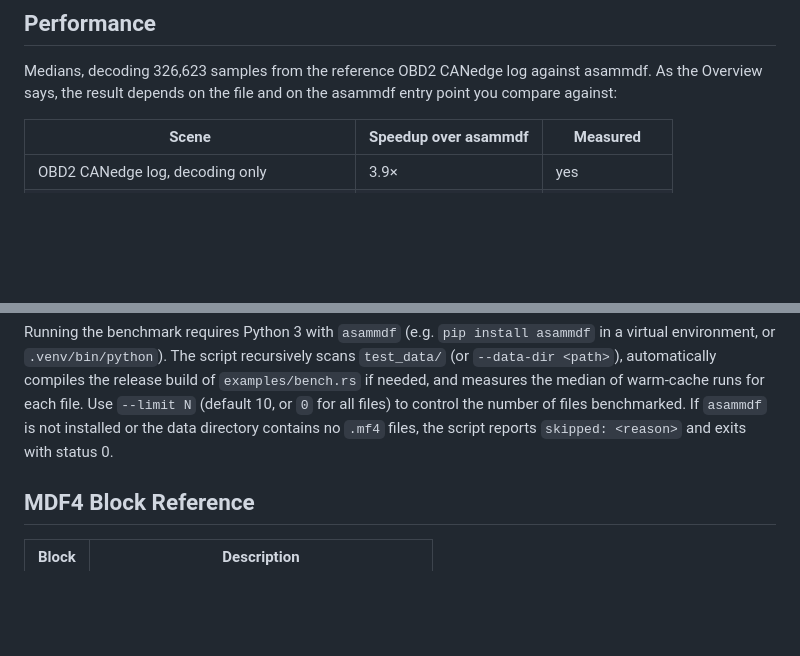
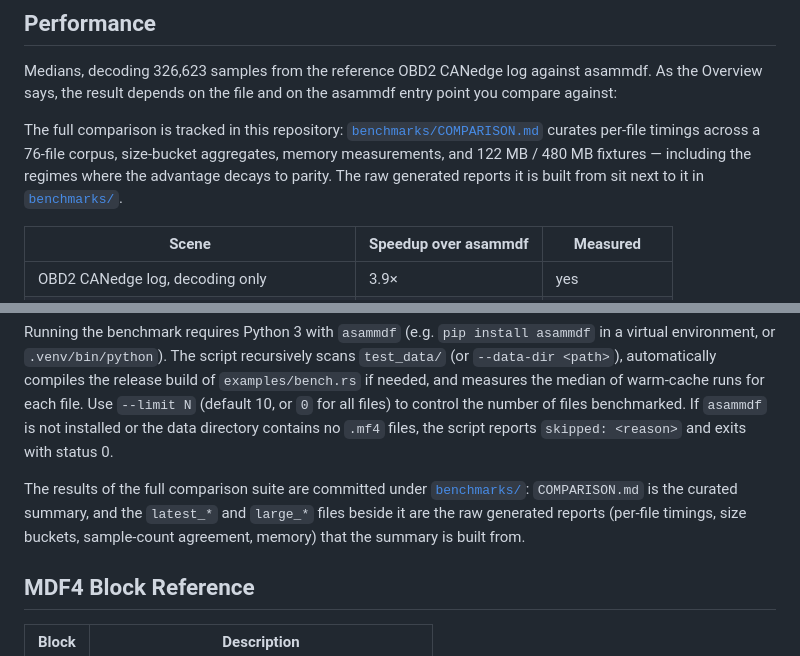
Before and after one commit to mohammad-albarham/falcon_mdf, a Markdown page: README.md, 2 parts joined by grey strips. Drawn GitHub-style; blank space fills up the shorter version.

Commit message:
docs: add logo and link the tracked benchmark comparison from the README
Point the Performance section and Reproducing-the-benchmarks at
benchmarks/COMPARISON.md and the raw reports committed alongside it,
so readers can find the full per-file comparison, size buckets,
memory numbers, and the large-fixture regime where the advantage
decays to parity.

````diff
--- a/README.md
+++ b/README.md
@@ -478,6 +482,13 @@ Medians, decoding 326,623 samples from the reference OBD2 CANedge log against
 asammdf. As the Overview says, the result depends on the file and on the
 asammdf entry point you compare against:
 
+The full comparison is tracked in this repository:
+[`benchmarks/COMPARISON.md`](benchmarks/COMPARISON.md) curates per-file
+timings across a 76-file corpus, size-bucket aggregates, memory measurements,
+and 122 MB / 480 MB fixtures — including the regimes where the advantage
+decays to parity. The raw generated reports it is built from sit next to it
+in [`benchmarks/`](benchmarks/).
+
 | Scene | Speedup over asammdf | Measured |
 |---|---|---|
 | OBD2 CANedge log, decoding only | 3.9× | yes |
@@ -575,6 +586,12 @@ To reproduce the benchmark comparisons against asammdf:
    ```
 
 Running the benchmark requires Python 3 with `asammdf` (e.g. `pip install asammdf` in a virtual environment, or `.venv/bin/python`). The script recursively scans `test_data/` (or `--data-dir <path>`), automatically compiles the release build of `examples/bench.rs` if needed, and measures the median of warm-cache runs for each file. Use `--limit N` (default 10, or `0` for all files) to control the number of files benchmarked. If `asammdf` is not installed or the data directory contains no `.mf4` files, the script reports `skipped: <reason>` and exits with status 0.
+
+The results of the full comparison suite are committed under
+[`benchmarks/`](benchmarks/): `COMPARISON.md` is the curated summary, and the
+`latest_*` and `large_*` files beside it are the raw generated reports
+(per-file timings, size buckets, sample-count agreement, memory) that the
+summary is built from.
 
 ## MDF4 Block Reference
 
````
Also changed, not shown: other parts of README.md (+4 -0 lines), assets/logo.jpg (added).
